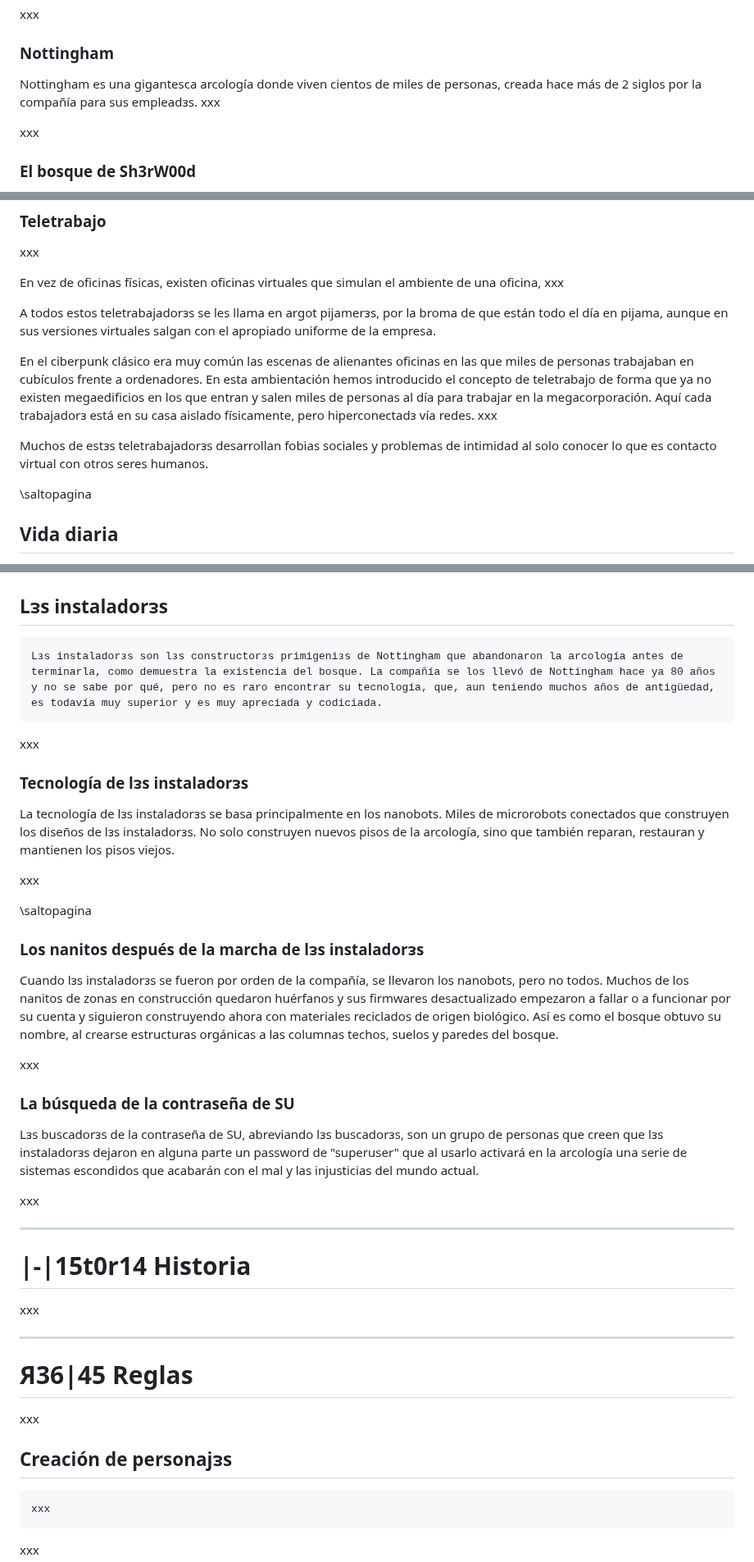
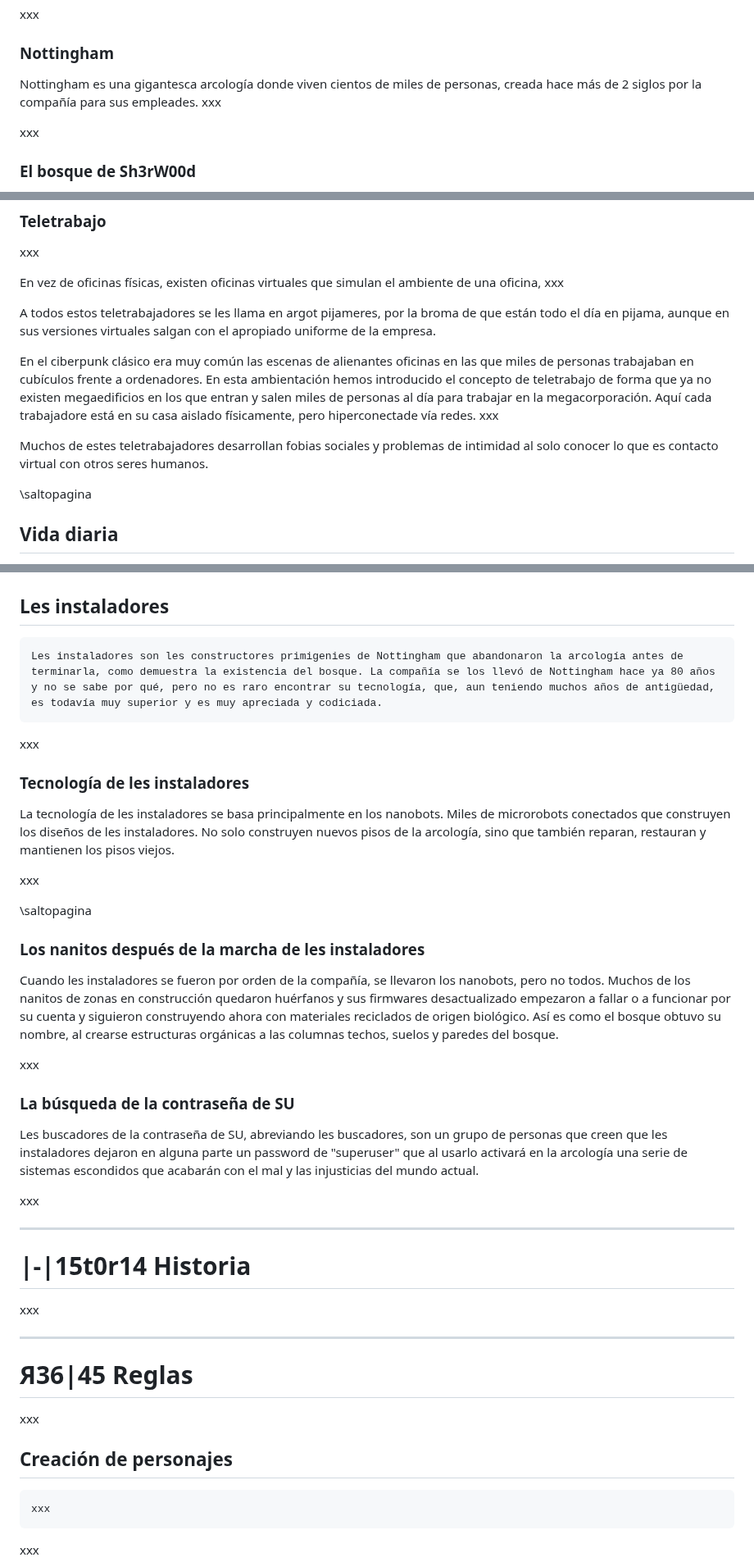
Before and after one commit to gwannon/bosque-Sh3rW00d, a Markdown page: bosque-Sh3rW00d.md, 3 parts joined by grey strips. Shown at 82% size. Drawn GitHub-style.

Commit message:
Quitamos simbolos raros para la e

````diff
--- a/bosque-Sh3rW00d.md
+++ b/bosque-Sh3rW00d.md
@@ -14,7 +14,7 @@ xxx
 
 ### Nottingham
 
-Nottingham es una gigantesca arcología donde viven cientos de miles de personas, creada hace más de 2 siglos por la compañía para sus empleadᴈs. xxx
+Nottingham es una gigantesca arcología donde viven cientos de miles de personas, creada hace más de 2 siglos por la compañía para sus empleades. xxx
 
 xxx
 
@@ -98,11 +98,11 @@ xxx
 
 En vez de oficinas físicas, existen oficinas virtuales que simulan el ambiente de una oficina, xxx
 
-A todos estos teletrabajadorᴈs se les llama en argot pijamerᴈs, por la broma de que están todo el día en pijama, aunque en sus versiones virtuales salgan con el apropiado uniforme de la empresa.
+A todos estos teletrabajadores se les llama en argot pijameres, por la broma de que están todo el día en pijama, aunque en sus versiones virtuales salgan con el apropiado uniforme de la empresa.
 
-En el ciberpunk clásico era muy común las escenas de alienantes oficinas en las que miles de personas trabajaban en cubículos frente a ordenadores. En esta ambientación hemos introducido el concepto de teletrabajo de forma que ya no existen megaedificios en los que entran y salen miles de personas al día para trabajar en la megacorporación. Aquí cada trabajadorᴈ está en su casa aislado físicamente, pero hiperconectadᴈ vía redes. xxx
+En el ciberpunk clásico era muy común las escenas de alienantes oficinas en las que miles de personas trabajaban en cubículos frente a ordenadores. En esta ambientación hemos introducido el concepto de teletrabajo de forma que ya no existen megaedificios en los que entran y salen miles de personas al día para trabajar en la megacorporación. Aquí cada trabajadore está en su casa aislado físicamente, pero hiperconectade vía redes. xxx
 
-Muchos de estᴈs teletrabajadorᴈs desarrollan fobias sociales y problemas de intimidad al solo conocer lo que es contacto virtual con otros seres humanos.
+Muchos de estes teletrabajadores desarrollan fobias sociales y problemas de intimidad al solo conocer lo que es contacto virtual con otros seres humanos.
 
 \saltopagina
 
@@ -214,31 +214,31 @@ xxx
 
 [![Gameclaw-Caleb by Brandon-Ellis](./assests/images/gameclaw_caleb_by_brandon_ellis_des5wp9-414w-2x.jpg)](https://www.deviantart.com/brandon-ellis/art/Gameclaw-Caleb-893831373)
 
-## Lᴈs instaladorᴈs
+## Les instaladores
 
 ```
-Lᴈs instaladorᴈs son lᴈs constructorᴈs primigeniᴈs de Nottingham que abandonaron la arcología antes de terminarla, como demuestra la existencia del bosque. La compañía se los llevó de Nottingham hace ya 80 años y no se sabe por qué, pero no es raro encontrar su tecnología, que, aun teniendo muchos años de antigüedad, es todavía muy superior y es muy apreciada y codiciada.
+Les instaladores son les constructores primigenies de Nottingham que abandonaron la arcología antes de terminarla, como demuestra la existencia del bosque. La compañía se los llevó de Nottingham hace ya 80 años y no se sabe por qué, pero no es raro encontrar su tecnología, que, aun teniendo muchos años de antigüedad, es todavía muy superior y es muy apreciada y codiciada.
 ```
 
 xxx
 
-### Tecnología de lᴈs instaladorᴈs
+### Tecnología de les instaladores
 
-La tecnología de lᴈs instaladorᴈs se basa principalmente en los nanobots. Miles de microrobots conectados que construyen los diseños de lᴈs instaladorᴈs. No solo construyen nuevos pisos de la arcología, sino que también reparan, restauran y mantienen los pisos viejos.
+La tecnología de les instaladores se basa principalmente en los nanobots. Miles de microrobots conectados que construyen los diseños de les instaladores. No solo construyen nuevos pisos de la arcología, sino que también reparan, restauran y mantienen los pisos viejos.
 
 xxx
 
 \saltopagina
 
-### Los nanitos después de la marcha de lᴈs instaladorᴈs
+### Los nanitos después de la marcha de les instaladores
 
-Cuando lᴈs instaladorᴈs se fueron por orden de la compañía, se llevaron los nanobots, pero no todos. Muchos de los nanitos de zonas en construcción quedaron huérfanos y sus firmwares desactualizado empezaron a fallar o a funcionar por su cuenta y siguieron construyendo ahora con materiales reciclados de origen biológico. Así es como el bosque obtuvo su nombre, al crearse estructuras orgánicas a las columnas techos, suelos y paredes del bosque.
+Cuando les instaladores se fueron por orden de la compañía, se llevaron los nanobots, pero no todos. Muchos de los nanitos de zonas en construcción quedaron huérfanos y sus firmwares desactualizado empezaron a fallar o a funcionar por su cuenta y siguieron construyendo ahora con materiales reciclados de origen biológico. Así es como el bosque obtuvo su nombre, al crearse estructuras orgánicas a las columnas techos, suelos y paredes del bosque.
 
 xxx
 
 ### La búsqueda de la contraseña de SU
 
-Lᴈs buscadorᴈs de la contraseña de SU, abreviando lᴈs buscadorᴈs, son un grupo de personas que creen que lᴈs instaladorᴈs dejaron en alguna parte un password de "superuser" que al usarlo activará en la arcología una serie de sistemas escondidos que acabarán con el mal y las injusticias del mundo actual.
+Les buscadores de la contraseña de SU, abreviando les buscadores, son un grupo de personas que creen que les instaladores dejaron en alguna parte un password de "superuser" que al usarlo activará en la arcología una serie de sistemas escondidos que acabarán con el mal y las injusticias del mundo actual.
 
 xxx
 
@@ -254,7 +254,7 @@ xxx
 
 xxx
 
-## Creación de personajᴈs
+## Creación de personajes
 
 ```
 xxx
````
Also changed, not shown: other parts of bosque-Sh3rW00d.md (+32 -32 lines).
